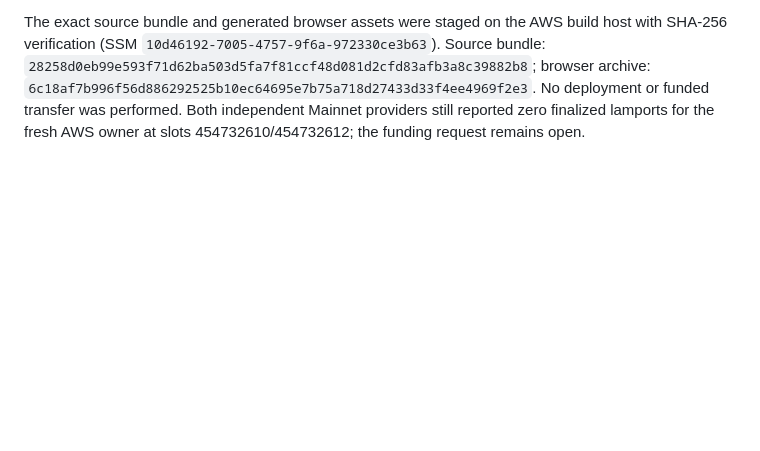
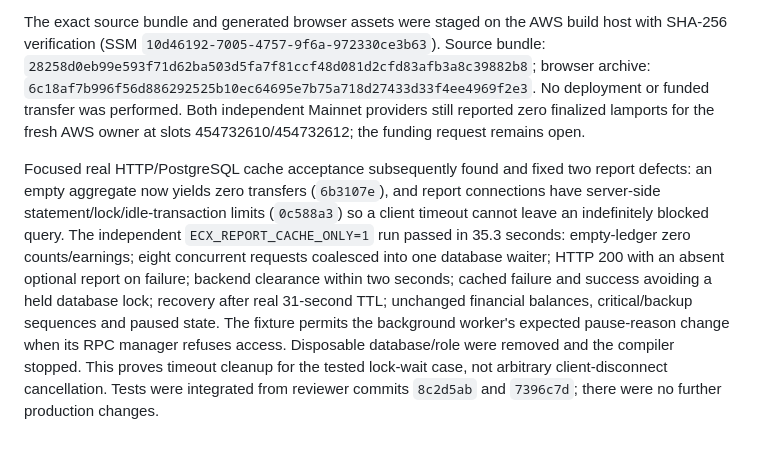
Before and after one commit to freewillydev/ecx-solana-bridge, a Markdown page: 2-Wrap-Unwrap-Server/docs/RELEASE-REVIEW.md, the part around the change. GitHub-like rendering; blank space fills up the shorter version.

Commit message:
Record verified public report timeout and empty-ledger fixes

```diff
--- a/2-Wrap-Unwrap-Server/docs/RELEASE-REVIEW.md
+++ b/2-Wrap-Unwrap-Server/docs/RELEASE-REVIEW.md
@@ -1850,3 +1850,18 @@ browser archive: `6c18af7b996f56d886292525b10ec64695e7b75a718d27433d33f4ee4969f2
 No deployment or funded transfer was performed. Both independent Mainnet providers
 still reported zero finalized lamports for the fresh AWS owner at slots
 454732610/454732612; the funding request remains open.
+
+Focused real HTTP/PostgreSQL cache acceptance subsequently found and fixed two
+report defects: an empty aggregate now yields zero transfers (`6b3107e`), and
+report connections have server-side statement/lock/idle-transaction limits
+(`0c588a3`) so a client timeout cannot leave an indefinitely blocked query.
+The independent `ECX_REPORT_CACHE_ONLY=1` run passed in 35.3 seconds: empty-ledger
+zero counts/earnings; eight concurrent requests coalesced into one database waiter;
+HTTP 200 with an absent optional report on failure; backend clearance within two
+seconds; cached failure and success avoiding a held database lock; recovery after
+real 31-second TTL; unchanged financial balances, critical/backup sequences and
+paused state. The fixture permits the background worker's expected pause-reason
+change when its RPC manager refuses access. Disposable database/role were removed
+and the compiler stopped. This proves timeout cleanup for the tested lock-wait
+case, not arbitrary client-disconnect cancellation. Tests were integrated from
+reviewer commits `8c2d5ab` and `7396c7d`; there were no further production changes.
```
Also changed, not shown: 2-Wrap-Unwrap-Server/docs/ARCHITECTURE.md (+4 -2 lines).
